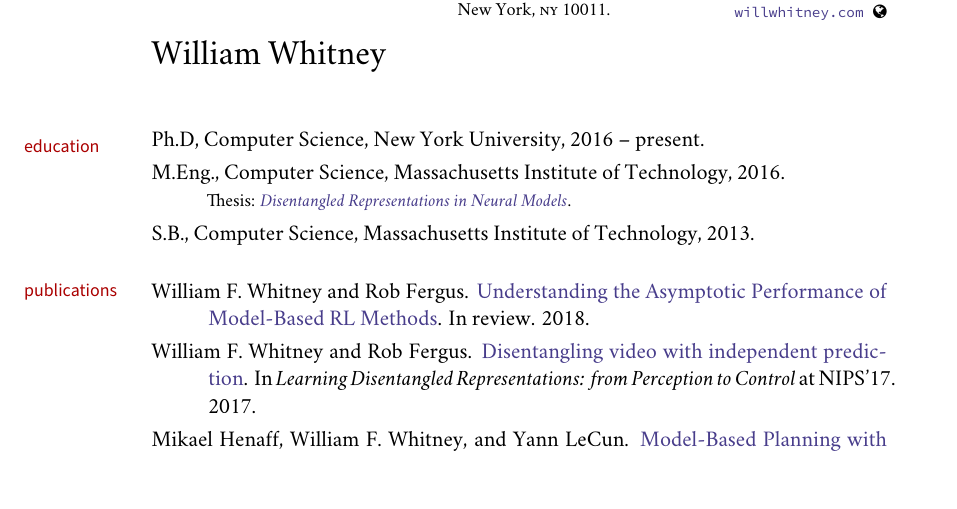
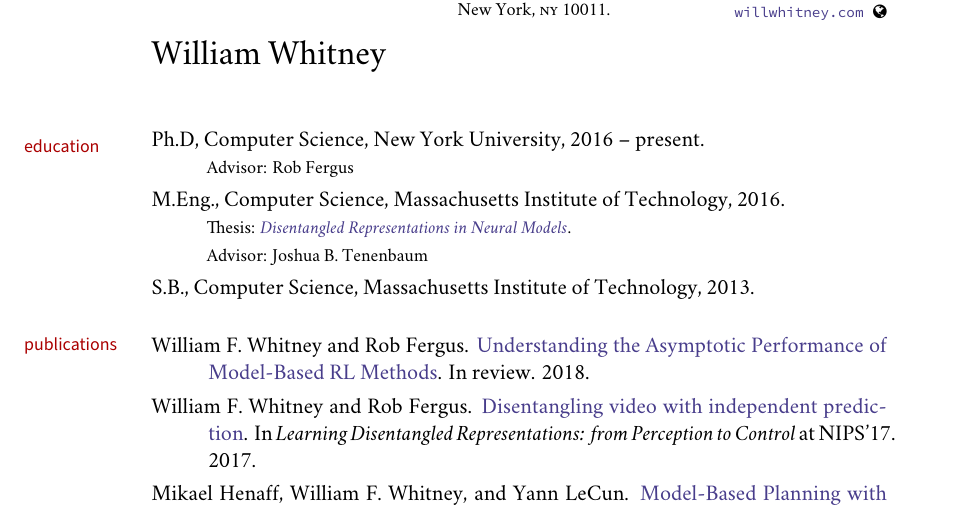
Before and after one commit to willwhitney/cv, a LaTeX book (wfwhitney.tex): part of page 1 of 2, cut so that both start at the same text. Compiled offline with XeLaTeX; a missing font is replaced by an installed copy or a similar font.

Commit message:
add Josh and Rob to my CV

```diff
--- a/wfwhitney.tex
+++ b/wfwhitney.tex
@@ -211,11 +211,16 @@
 
 
 \ind Ph.D, Computer Science, New York University, 2016 -- present.
+{\vskip -0.3em}
+\ind \hspace{0.35in} \footnotesize Advisor: Rob Fergus\normalsize
 
 \ind M.Eng., Computer Science, Massachusetts Institute of Technology, 2016.
 
 {\vskip -0.3em}
 \ind \hspace{0.35in} \footnotesize Thesis: \href{http://willwhitney.com/assets/papers/Disentangled.Representations.in.Neural.Models.pdf}{\emph{Disentangled Representations in Neural Models}}.\normalsize
+{\vskip -0.3em}
+\ind \hspace{0.35in} \footnotesize Advisor: Joshua B. Tenenbaum\normalsize
+
 
 %\medskip
 %\noindent\emph{National University of Ireland (Cork)\vspace{0.02in}}
```
Also changed, not shown: wfwhitney.pdf.
